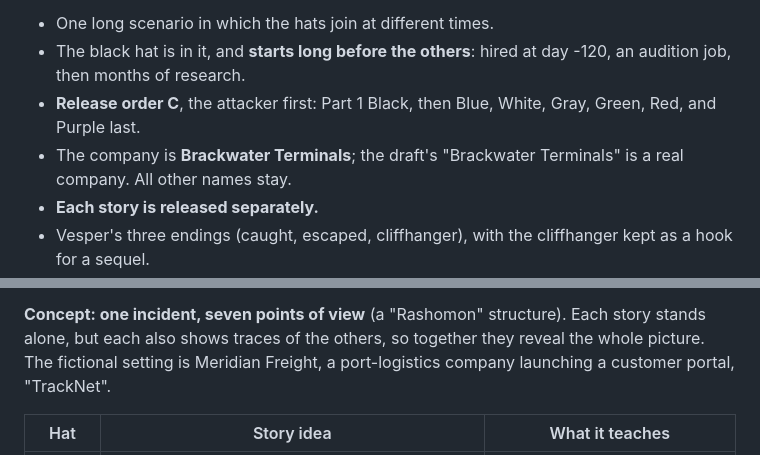
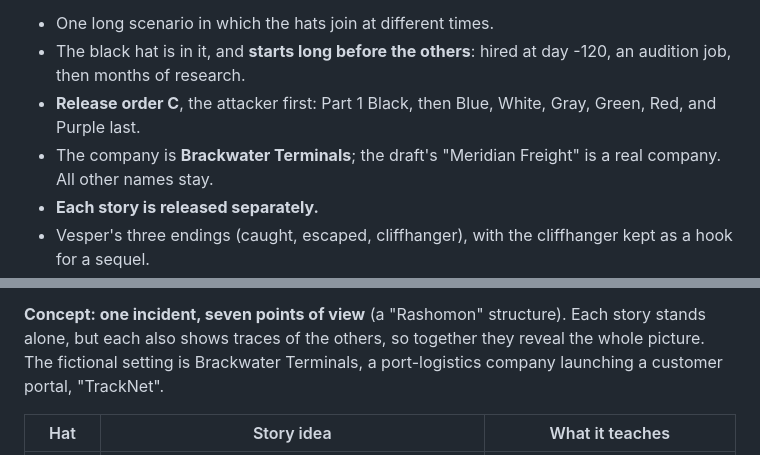
Before and after one commit to derd1ngs/TerminalGames, a Markdown page: docs/ENHANCEMENT_PLAN.md, 2 parts joined by grey strips. GitHub-like rendering.

Commit message:
Plan: fix two spots the Brackwater rename got wrong
Co-Authored-By: Claude Opus 5.5 <noreply@anthropic.com>

```diff
--- a/docs/ENHANCEMENT_PLAN.md
+++ b/docs/ENHANCEMENT_PLAN.md
@@ -372,7 +372,7 @@ bible". Owner decisions (2026-09-27):
   day -120, an audition job, then months of research.
 - **Release order C**, the attacker first: Part 1 Black, then Blue, White,
   Gray, Green, Red, and Purple last.
-- The company is **Brackwater Terminals**; the draft's "Brackwater Terminals" is
+- The company is **Brackwater Terminals**; the draft's "Meridian Freight" is
   a real company. All other names stay.
 - **Each story is released separately.**
 - Vesper's three endings (caught, escaped, cliffhanger), with the
@@ -395,8 +395,8 @@ Inspired by the seven hacker "hats"
 
 **Concept: one incident, seven points of view** (a "Rashomon" structure).
 Each story stands alone, but each also shows traces of the others, so
-together they reveal the whole picture. The fictional setting is Meridian
-Freight, a port-logistics company launching a customer portal, "TrackNet".
+together they reveal the whole picture. The fictional setting is Brackwater
+Terminals, a port-logistics company launching a customer portal, "TrackNet".
 
 | Hat | Story idea | What it teaches |
 |---|---|---|
```
